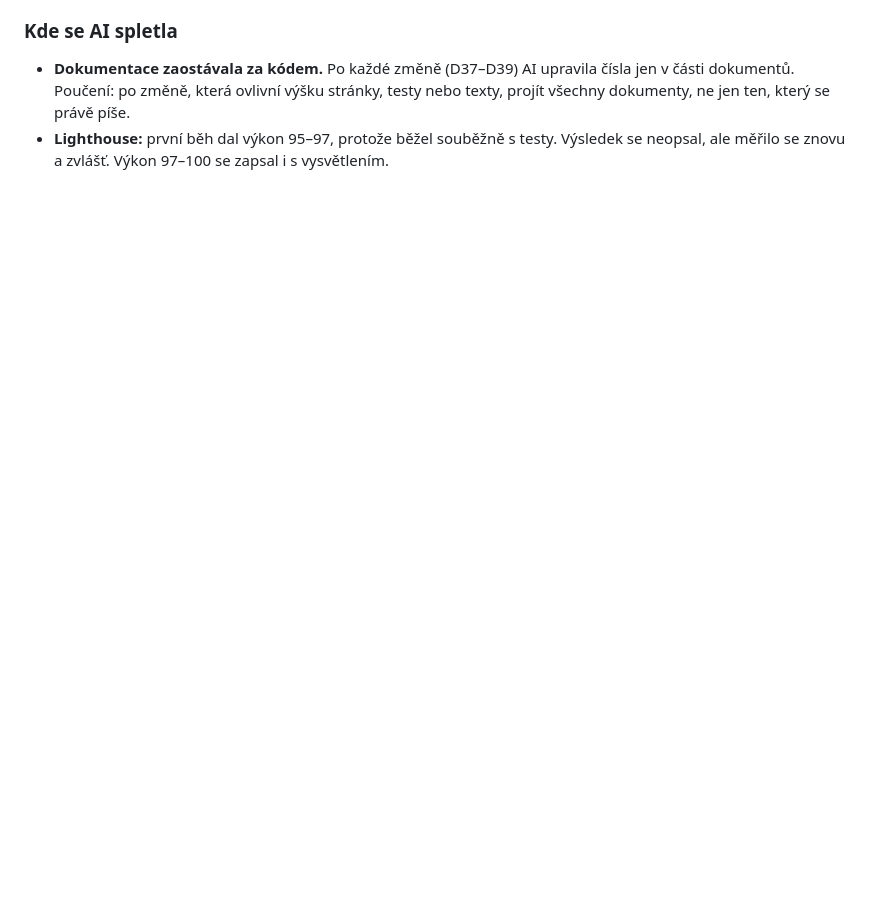
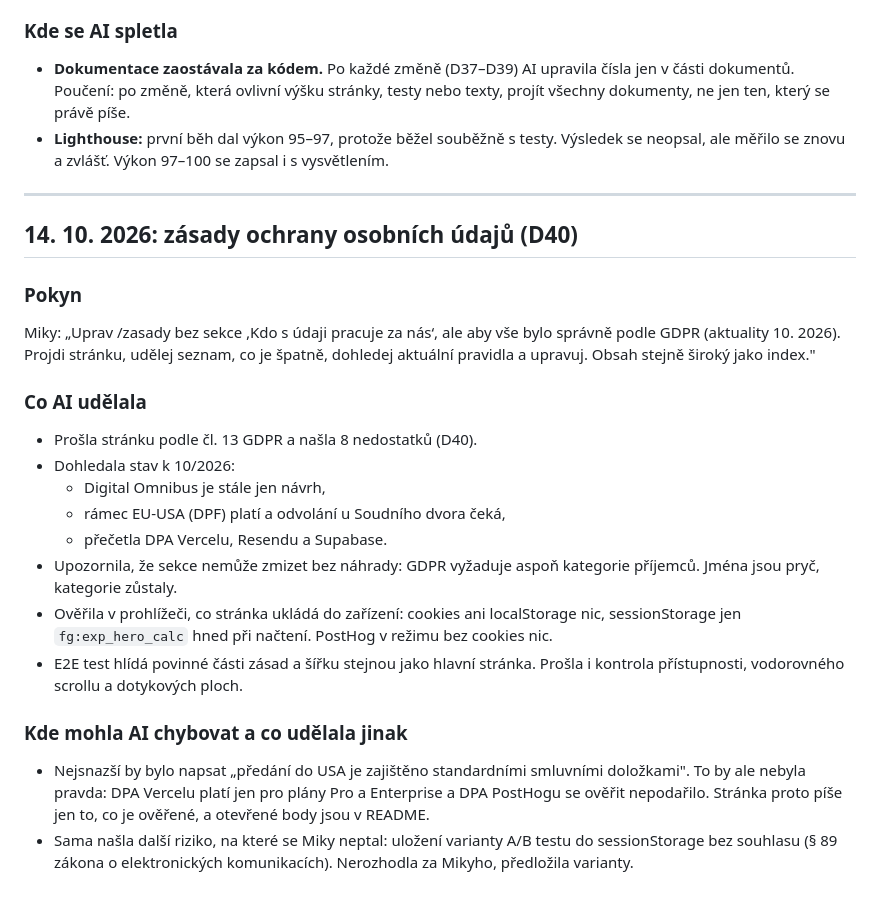
Before and after one commit to stoyka95/leadmagnet, a Markdown page: docs/AI-WORK-NOTES.md, the part around the change. Drawn GitHub-style; blank space fills up the shorter version.

Commit message:
docs: AI-WORK-NOTES – zásady ochrany osobních údajů (D40)
Co-Authored-By: Claude Opus 5.5 <noreply@anthropic.com>

```diff
--- a/docs/AI-WORK-NOTES.md
+++ b/docs/AI-WORK-NOTES.md
@@ -397,3 +397,24 @@ Miky: „Zkontroluj teď web, všechny varianty, e-maily (text atd., kolik máme
 ### Kde se AI spletla
 - **Dokumentace zaostávala za kódem.** Po každé změně (D37–D39) AI upravila čísla jen v části dokumentů. Poučení: po změně, která ovlivní výšku stránky, testy nebo texty, projít všechny dokumenty, ne jen ten, který se právě píše.
 - **Lighthouse:** první běh dal výkon 95–97, protože běžel souběžně s testy. Výsledek se neopsal, ale měřilo se znovu a zvlášť. Výkon 97–100 se zapsal i s vysvětlením.
+
+---
+
+## 14. 10. 2026: zásady ochrany osobních údajů (D40)
+
+### Pokyn
+Miky: „Uprav /zasady bez sekce ‚Kdo s údaji pracuje za nás‘, ale aby vše bylo správně podle GDPR (aktuality 10. 2026). Projdi stránku, udělej seznam, co je špatně, dohledej aktuální pravidla a upravuj. Obsah stejně široký jako index."
+
+### Co AI udělala
+- Prošla stránku podle čl. 13 GDPR a našla 8 nedostatků (D40).
+- Dohledala stav k 10/2026:
+  - Digital Omnibus je stále jen návrh,
+  - rámec EU-USA (DPF) platí a odvolání u Soudního dvora čeká,
+  - přečetla DPA Vercelu, Resendu a Supabase.
+- Upozornila, že sekce nemůže zmizet bez náhrady: GDPR vyžaduje aspoň kategorie příjemců. Jména jsou pryč, kategorie zůstaly.
+- Ověřila v prohlížeči, co stránka ukládá do zařízení: cookies ani localStorage nic, sessionStorage jen `fg:exp_hero_calc` hned při načtení. PostHog v režimu bez cookies nic.
+- E2E test hlídá povinné části zásad a šířku stejnou jako hlavní stránka. Prošla i kontrola přístupnosti, vodorovného scrollu a dotykových ploch.
+
+### Kde mohla AI chybovat a co udělala jinak
+- Nejsnazší by bylo napsat „předání do USA je zajištěno standardními smluvními doložkami". To by ale nebyla pravda: DPA Vercelu platí jen pro plány Pro a Enterprise a DPA PostHogu se ověřit nepodařilo. Stránka proto píše jen to, co je ověřené, a otevřené body jsou v README.
+- Sama našla další riziko, na které se Miky neptal: uložení varianty A/B testu do sessionStorage bez souhlasu (§ 89 zákona o elektronických komunikacích). Nerozhodla za Mikyho, předložila varianty.
```
